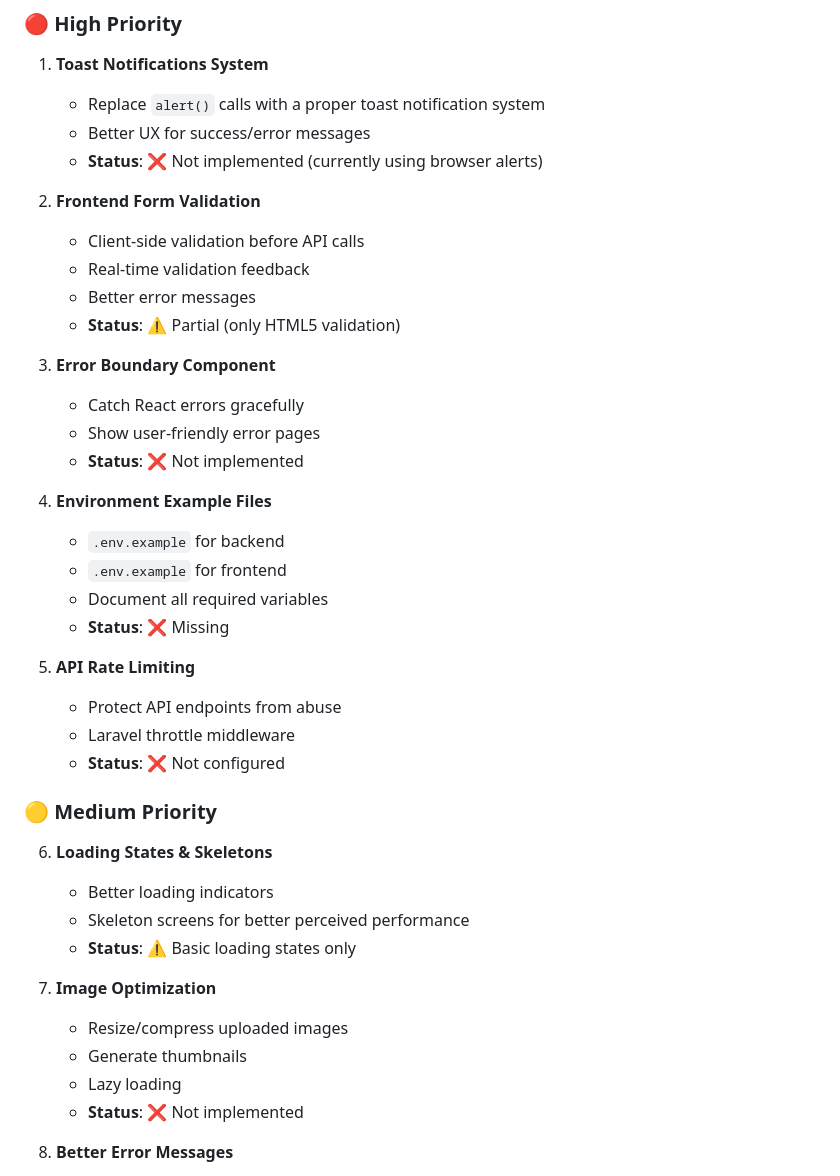
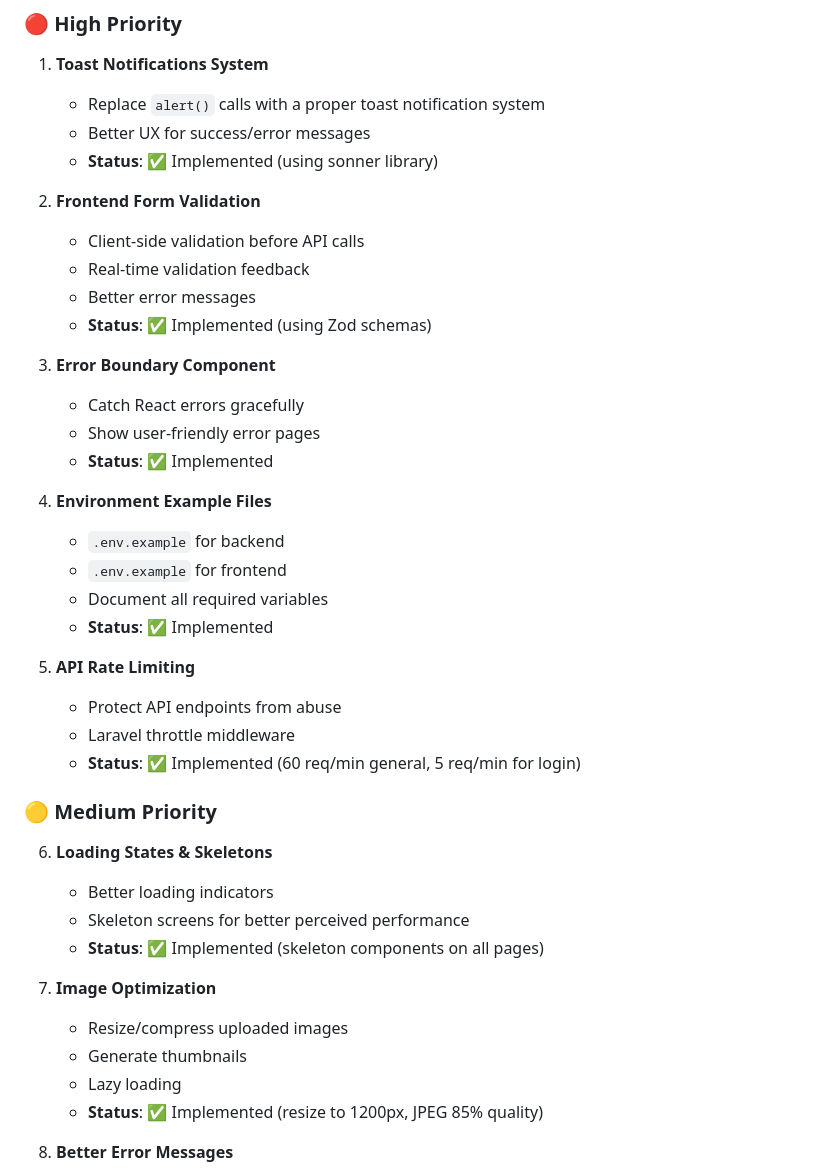
Before and after one commit to ricardoguimaraes2021/GearLog, a Markdown page: IMPROVEMENTS.md, the part around the change. GitHub-like rendering.

Commit message:
docs: Update IMPROVEMENTS.md with completed items
- Mark all high-priority improvements as completed
- Update status for implemented features

```diff
--- a/IMPROVEMENTS.md
+++ b/IMPROVEMENTS.md
@@ -7,42 +7,42 @@
 1. **Toast Notifications System**
    - Replace `alert()` calls with a proper toast notification system
    - Better UX for success/error messages
-   - **Status**: ❌ Not implemented (currently using browser alerts)
+   - **Status**: ✅ Implemented (using sonner library)
 
 2. **Frontend Form Validation**
    - Client-side validation before API calls
    - Real-time validation feedback
    - Better error messages
-   - **Status**: ⚠️ Partial (only HTML5 validation)
+   - **Status**: ✅ Implemented (using Zod schemas)
 
 3. **Error Boundary Component**
    - Catch React errors gracefully
    - Show user-friendly error pages
-   - **Status**: ❌ Not implemented
+   - **Status**: ✅ Implemented
 
 4. **Environment Example Files**
    - `.env.example` for backend
    - `.env.example` for frontend
    - Document all required variables
-   - **Status**: ❌ Missing
+   - **Status**: ✅ Implemented
 
 5. **API Rate Limiting**
    - Protect API endpoints from abuse
    - Laravel throttle middleware
-   - **Status**: ❌ Not configured
+   - **Status**: ✅ Implemented (60 req/min general, 5 req/min for login)
 
 ### 🟡 Medium Priority
 
 6. **Loading States & Skeletons**
    - Better loading indicators
    - Skeleton screens for better perceived performance
-   - **Status**: ⚠️ Basic loading states only
+   - **Status**: ✅ Implemented (skeleton components on all pages)
 
 7. **Image Optimization**
    - Resize/compress uploaded images
    - Generate thumbnails
    - Lazy loading
-   - **Status**: ❌ Not implemented
+   - **Status**: ✅ Implemented (resize to 1200px, JPEG 85% quality)
 
 8. **Better Error Messages**
    - User-friendly error messages
```
